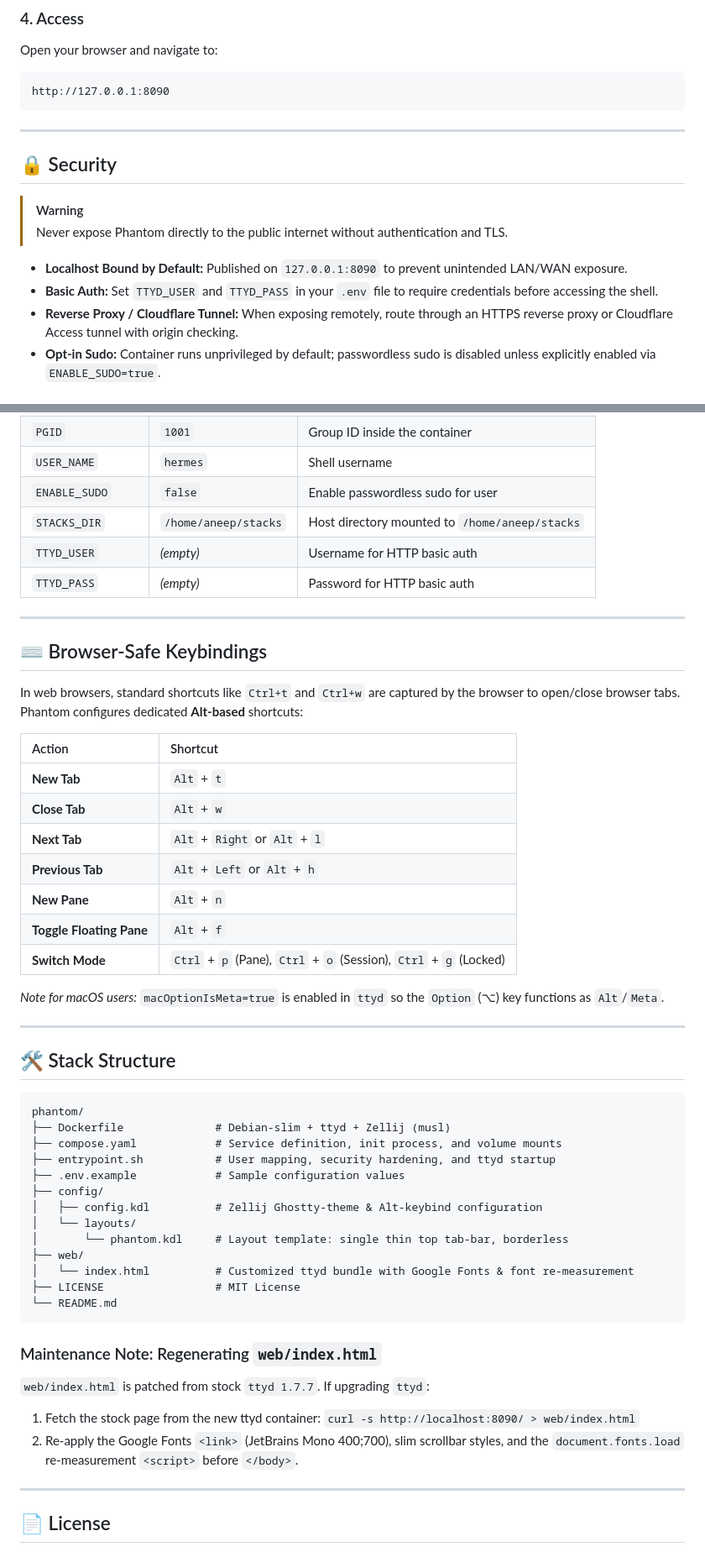
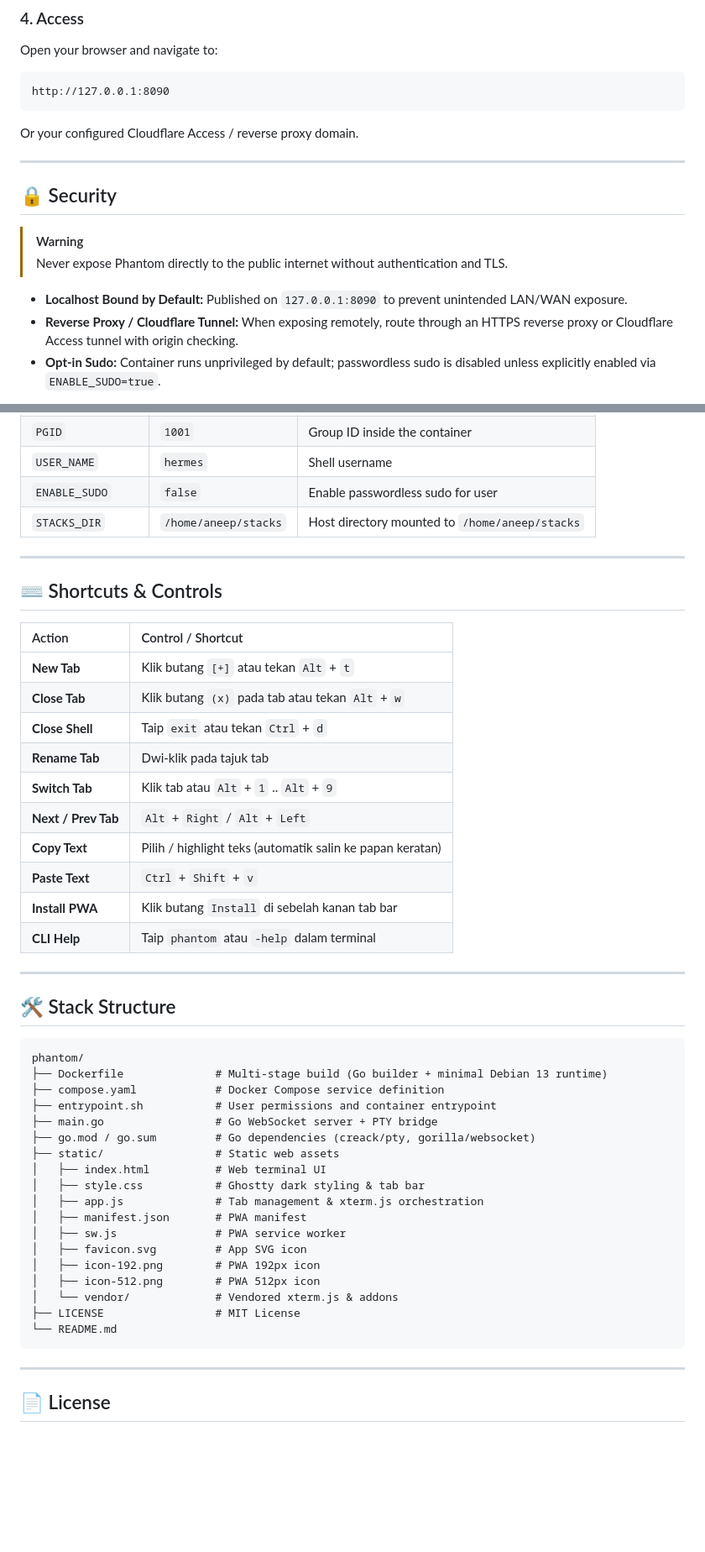
Before and after one commit to kuhaniff/NodeDeck, a Markdown page: README.md, 2 parts joined by grey strips. Shown at 84% size. Rendered like a GitHub page; blank space fills up the shorter version.

Commit message:
feat(stack): migrate to lightweight Go+xterm micro-stack with tabs and PWA

````diff
--- a/README.md
+++ b/README.md
@@ -38,6 +39,7 @@ Open your browser and navigate to:
 ```
 http://127.0.0.1:8090
 ```
+Or your configured Cloudflare Access / reverse proxy domain.
 
 ---
 
@@ -47,7 +49,6 @@ http://127.0.0.1:8090
 > Never expose Phantom directly to the public internet without authentication and TLS.
 
 - **Localhost Bound by Default:** Published on `127.0.0.1:8090` to prevent unintended LAN/WAN exposure.
-- **Basic Auth:** Set `TTYD_USER` and `TTYD_PASS` in your `.env` file to require credentials before accessing the shell.
 - **Reverse Proxy / Cloudflare Tunnel:** When exposing remotely, route through an HTTPS reverse proxy or Cloudflare Access tunnel with origin checking.
 - **Opt-in Sudo:** Container runs unprivileged by default; passwordless sudo is disabled unless explicitly enabled via `ENABLE_SUDO=true`.
 
@@ -64,26 +65,23 @@ http://127.0.0.1:8090
 | `USER_NAME` | `hermes` | Shell username |
 | `ENABLE_SUDO` | `false` | Enable passwordless sudo for user |
 | `STACKS_DIR` | `/home/aneep/stacks` | Host directory mounted to `/home/aneep/stacks` |
-| `TTYD_USER` | *(empty)* | Username for HTTP basic auth |
-| `TTYD_PASS` | *(empty)* | Password for HTTP basic auth |
 
 ---
 
-## ⌨️ Browser-Safe Keybindings
+## ⌨️ Shortcuts & Controls
 
-In web browsers, standard shortcuts like `Ctrl+t` and `Ctrl+w` are captured by the browser to open/close browser tabs. Phantom configures dedicated **Alt-based** shortcuts:
-
-| Action | Shortcut |
+| Action | Control / Shortcut |
 | :--- | :--- |
-| **New Tab** | `Alt` + `t` |
-| **Close Tab** | `Alt` + `w` |
-| **Next Tab** | `Alt` + `Right` or `Alt` + `l` |
-| **Previous Tab** | `Alt` + `Left` or `Alt` + `h` |
-| **New Pane** | `Alt` + `n` |
-| **Toggle Floating Pane** | `Alt` + `f` |
-| **Switch Mode** | `Ctrl` + `p` (Pane), `Ctrl` + `o` (Session), `Ctrl` + `g` (Locked) |
-
-*Note for macOS users:* `macOptionIsMeta=true` is enabled in `ttyd` so the `Option` (⌥) key functions as `Alt`/`Meta`.
+| **New Tab** | Klik butang `[+]` atau tekan `Alt` + `t` |
+| **Close Tab** | Klik butang `(x)` pada tab atau tekan `Alt` + `w` |
+| **Close Shell** | Taip `exit` atau tekan `Ctrl` + `d` |
+| **Rename Tab** | Dwi-klik pada tajuk tab |
+| **Switch Tab** | Klik tab atau `Alt` + `1` .. `Alt` + `9` |
+| **Next / Prev Tab** | `Alt` + `Right` / `Alt` + `Left` |
+| **Copy Text** | Pilih / highlight teks (automatik salin ke papan keratan) |
+| **Paste Text** | `Ctrl` + `Shift` + `v` |
+| **Install PWA** | Klik butang `Install` di sebelah kanan tab bar |
+| **CLI Help** | Taip `phantom` atau `-help` dalam terminal |
 
 ---
 
@@ -91,24 +89,24 @@ In web browsers, standard shortcuts like `Ctrl+t` and `Ctrl+w` are captured by t
 
 ```
 phantom/
-├── Dockerfile              # Debian-slim + ttyd + Zellij (musl)
-├── compose.yaml            # Service definition, init process, and volume mounts
-├── entrypoint.sh           # User mapping, security hardening, and ttyd startup
-├── .env.example            # Sample configuration values
-├── config/
-│   ├── config.kdl          # Zellij Ghostty-theme & Alt-keybind configuration
-│   └── layouts/
-│       └── phantom.kdl     # Layout template: single thin top tab-bar, borderless
-├── web/
-│   └── index.html          # Customized ttyd bundle with Google Fonts & font re-measurement
+├── Dockerfile              # Multi-stage build (Go builder + minimal Debian 13 runtime)
+├── compose.yaml            # Docker Compose service definition
+├── entrypoint.sh           # User permissions and container entrypoint
+├── main.go                 # Go WebSocket server + PTY bridge
+├── go.mod / go.sum         # Go dependencies (creack/pty, gorilla/websocket)
+├── static/                 # Static web assets
+│   ├── index.html          # Web terminal UI
+│   ├── style.css           # Ghostty dark styling & tab bar
+│   ├── app.js              # Tab management & xterm.js orchestration
+│   ├── manifest.json       # PWA manifest
+│   ├── sw.js               # PWA service worker
+│   ├── favicon.svg         # App SVG icon
+│   ├── icon-192.png        # PWA 192px icon
+│   ├── icon-512.png        # PWA 512px icon
+│   └── vendor/             # Vendored xterm.js & addons
 ├── LICENSE                 # MIT License
 └── README.md
 ```
-
-### Maintenance Note: Regenerating `web/index.html`
-`web/index.html` is patched from stock `ttyd 1.7.7`. If upgrading `ttyd`:
-1. Fetch the stock page from the new ttyd container: `curl -s http://localhost:8090/ > web/index.html`
-2. Re-apply the Google Fonts `<link>` (JetBrains Mono 400;700), slim scrollbar styles, and the `document.fonts.load` re-measurement `<script>` before `</body>`.
 
 ---
 
````
Also changed, not shown: other parts of README.md (+8 -7 lines), static/icon-192.png (added), static/icon-512.png (added), 16 other files.
